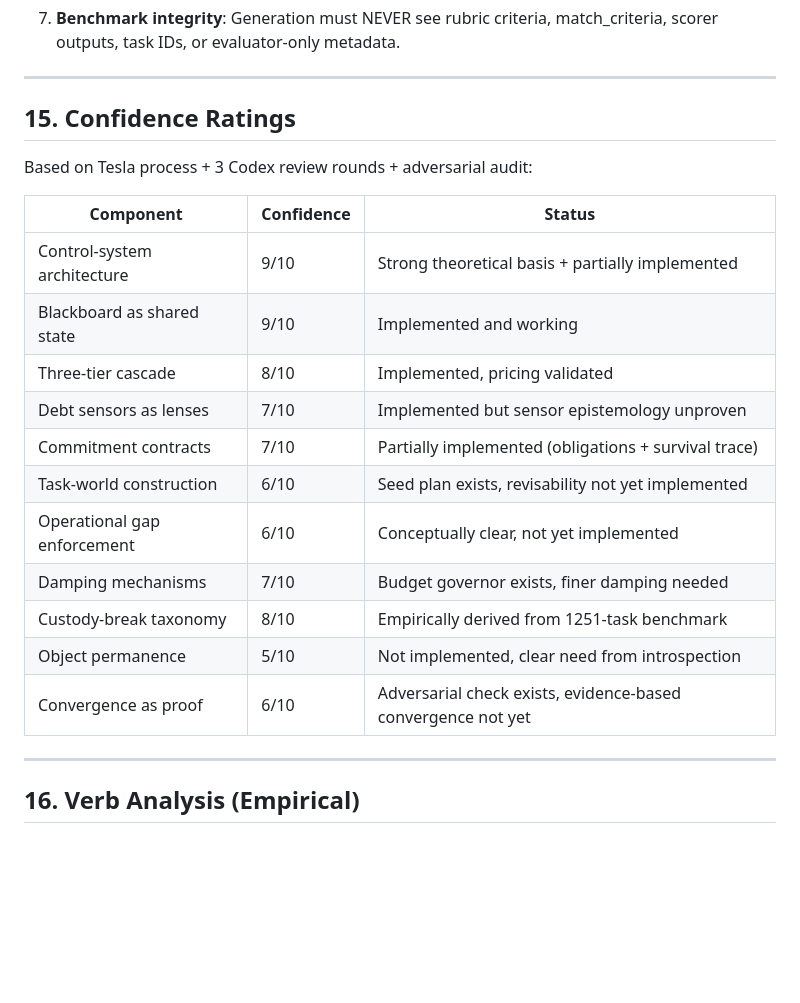
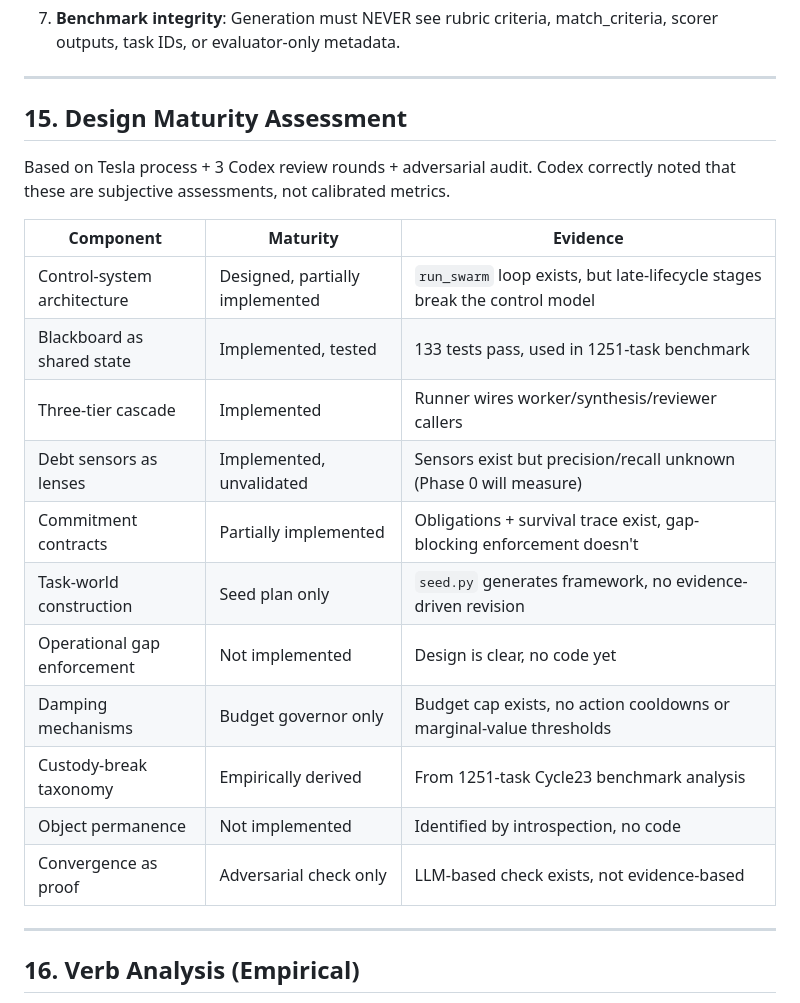
Before and after one commit to yashmagar01/irys-stateful-swarms, a Markdown page: docs/SWARM_INTELLIGENCE.md, the part around one of its changes. GitHub-like rendering; blank space fills up the shorter version.

```diff
--- a/docs/SWARM_INTELLIGENCE.md
+++ b/docs/SWARM_INTELLIGENCE.md
@@ -359,23 +457,23 @@ These are load-bearing constraints, not preferences:
 
 ---
 
-## 15. Confidence Ratings
+## 15. Design Maturity Assessment
 
-Based on Tesla process + 3 Codex review rounds + adversarial audit:
+Based on Tesla process + 3 Codex review rounds + adversarial audit. Codex correctly noted that these are subjective assessments, not calibrated metrics.
 
-| Component | Confidence | Status |
-|-----------|-----------|--------|
-| Control-system architecture | 9/10 | Strong theoretical basis + partially implemented |
-| Blackboard as shared state | 9/10 | Implemented and working |
-| Three-tier cascade | 8/10 | Implemented, pricing validated |
-| Debt sensors as lenses | 7/10 | Implemented but sensor epistemology unproven |
-| Commitment contracts | 7/10 | Partially implemented (obligations + survival trace) |
-| Task-world construction | 6/10 | Seed plan exists, revisability not yet implemented |
-| Operational gap enforcement | 6/10 | Conceptually clear, not yet implemented |
-| Damping mechanisms | 7/10 | Budget governor exists, finer damping needed |
-| Custody-break taxonomy | 8/10 | Empirically derived from 1251-task benchmark |
-| Object permanence | 5/10 | Not implemented, clear need from introspection |
-| Convergence as proof | 6/10 | Adversarial check exists, evidence-based convergence not yet |
+| Component | Maturity | Evidence |
+|-----------|----------|----------|
+| Control-system architecture | Designed, partially implemented | `run_swarm` loop exists, but late-lifecycle stages break the control model |
+| Blackboard as shared state | Implemented, tested | 133 tests pass, used in 1251-task benchmark |
+| Three-tier cascade | Implemented | Runner wires worker/synthesis/reviewer callers |
+| Debt sensors as lenses | Implemented, unvalidated | Sensors exist but precision/recall unknown (Phase 0 will measure) |
+| Commitment contracts | Partially implemented | Obligations + survival trace exist, gap-blocking enforcement doesn't |
+| Task-world construction | Seed plan only | `seed.py` generates framework, no evidence-driven revision |
+| Operational gap enforcement | Not implemented | Design is clear, no code yet |
+| Damping mechanisms | Budget governor only | Budget cap exists, no action cooldowns or marginal-value thresholds |
+| Custody-break taxonomy | Empirically derived | From 1251-task Cycle23 benchmark analysis |
+| Object permanence | Not implemented | Identified by introspection, no code |
+| Convergence as proof | Adversarial check only | LLM-based check exists, not evidence-based |
 
 ---
 
```
Also changed, not shown: other parts of docs/SWARM_INTELLIGENCE.md (+104 -6 lines).
